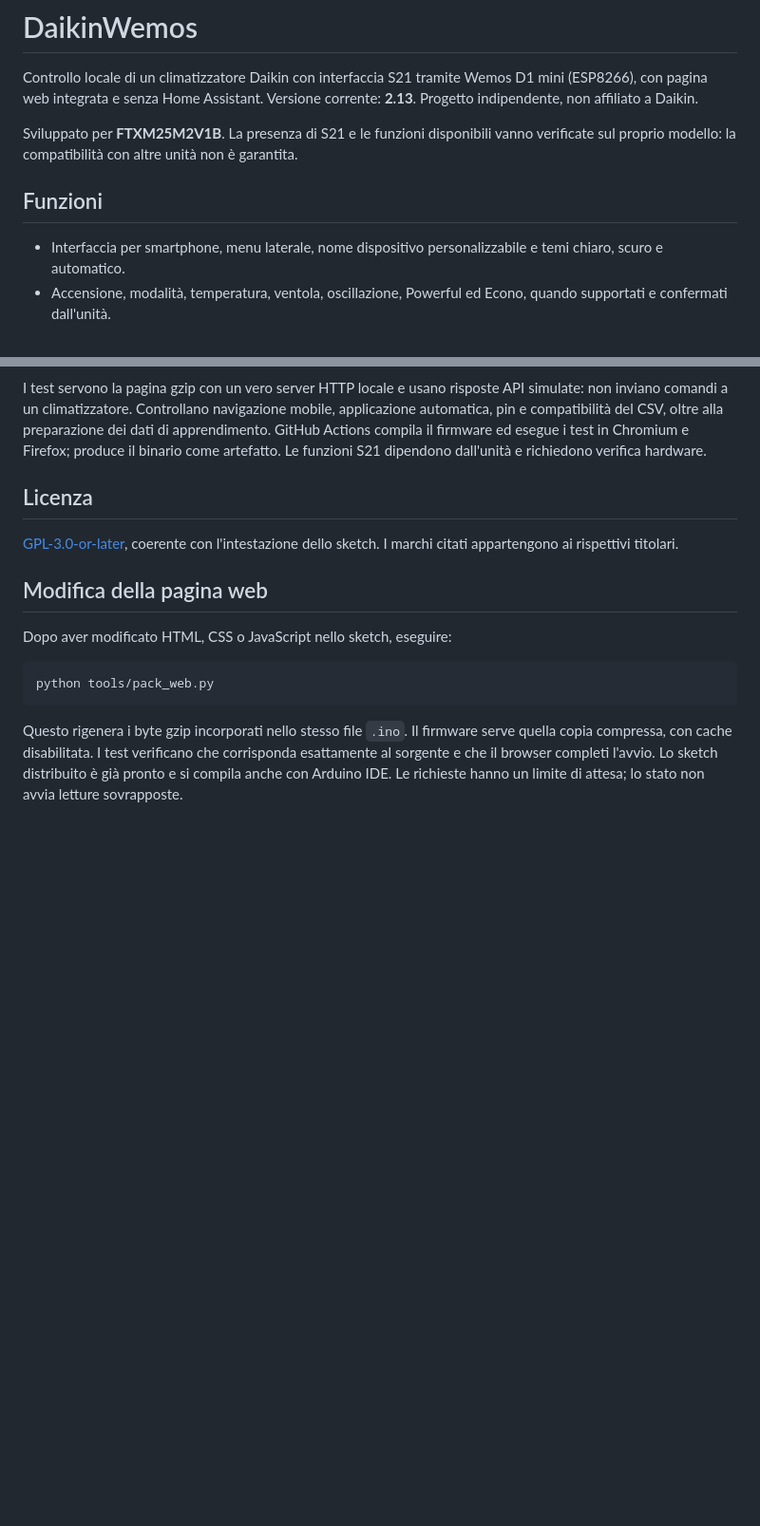
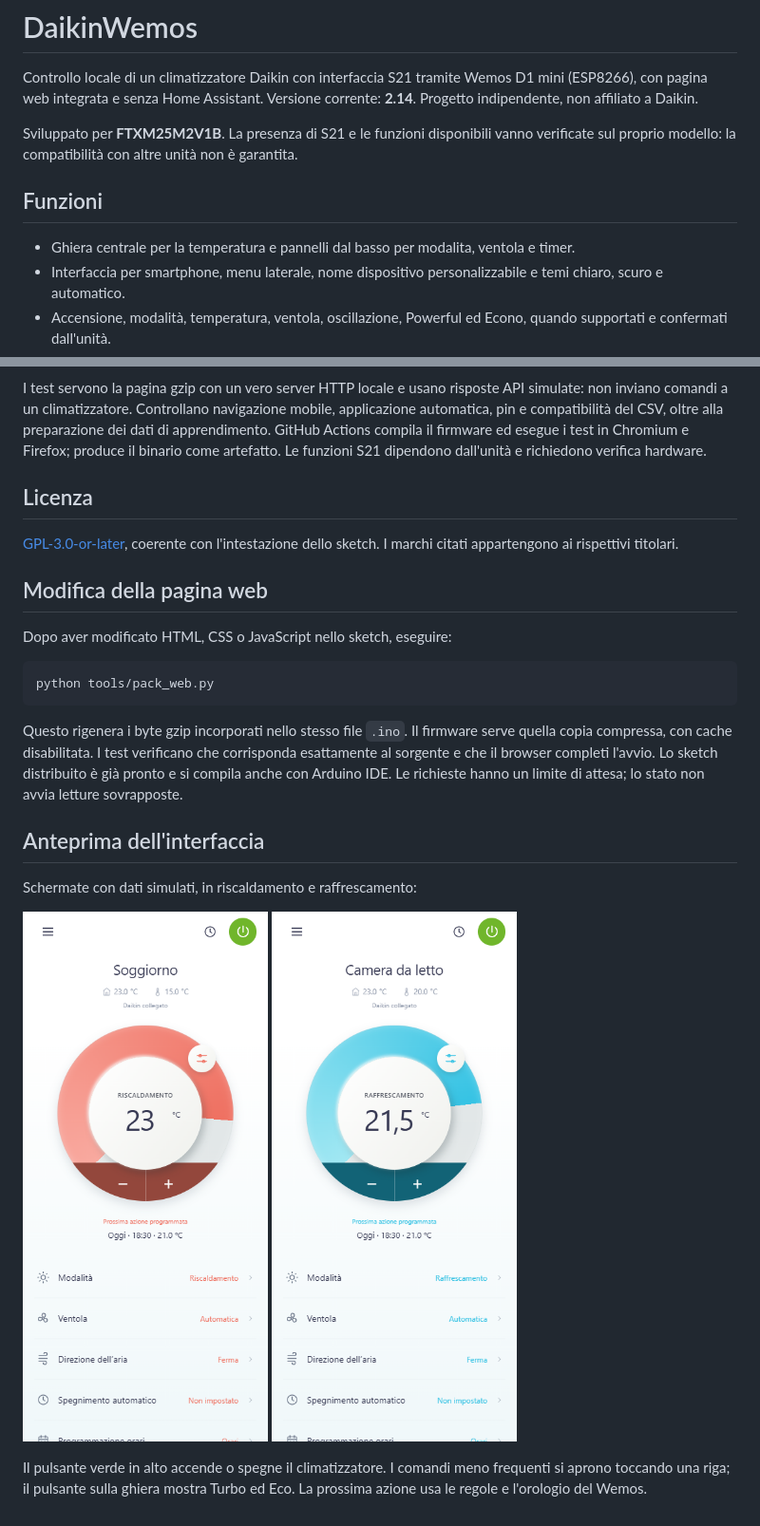
Before and after one commit to masterchris2010/DaikinWemos, a Markdown page: README.md, 2 parts joined by grey strips. Shown at 95% size. GitHub-like rendering; pictures changed too: docs/images/raffrescamento.png (added), docs/images/riscaldamento.png (added); blank space fills up the shorter version.

```diff
--- a/README.md
+++ b/README.md
@@ -2,13 +2,14 @@
 
 Controllo locale di un climatizzatore Daikin con interfaccia S21 tramite
 Wemos D1 mini (ESP8266), con pagina web integrata e senza Home Assistant.
-Versione corrente: **2.13**. Progetto indipendente, non affiliato a Daikin.
+Versione corrente: **2.14**. Progetto indipendente, non affiliato a Daikin.
 
 Sviluppato per **FTXM25M2V1B**. La presenza di S21 e le funzioni disponibili
 vanno verificate sul proprio modello: la compatibilità con altre unità non è garantita.
 
 ## Funzioni
 
+- Ghiera centrale per la temperatura e pannelli dal basso per modalita, ventola e timer.
 - Interfaccia per smartphone, menu laterale, nome dispositivo personalizzabile e temi chiaro, scuro e automatico.
 - Accensione, modalità, temperatura, ventola, oscillazione, Powerful ed Econo,
   quando supportati e confermati dall'unità.
@@ -144,3 +145,13 @@ serve quella copia compressa, con cache disabilitata. I test verificano che
 corrisponda esattamente al sorgente e che il browser completi l'avvio.
 Lo sketch distribuito è già pronto e si compila anche con Arduino IDE.
 Le richieste hanno un limite di attesa; lo stato non avvia letture sovrapposte.
+
+## Anteprima dell'interfaccia
+
+Schermate con dati simulati, in riscaldamento e raffrescamento:
+
+<img src="docs/images/riscaldamento.png" width="260" alt="Interfaccia in riscaldamento"> <img src="docs/images/raffrescamento.png" width="260" alt="Interfaccia in raffrescamento">
+
+Il pulsante verde in alto accende o spegne il climatizzatore. I comandi
+meno frequenti si aprono toccando una riga; il pulsante sulla ghiera mostra
+Turbo ed Eco. La prossima azione usa le regole e l'orologio del Wemos.
```
Also changed, not shown: CHANGELOG.md (+9 -0 lines), docs/manuale.md (+19 -3 lines), 4 other files.
